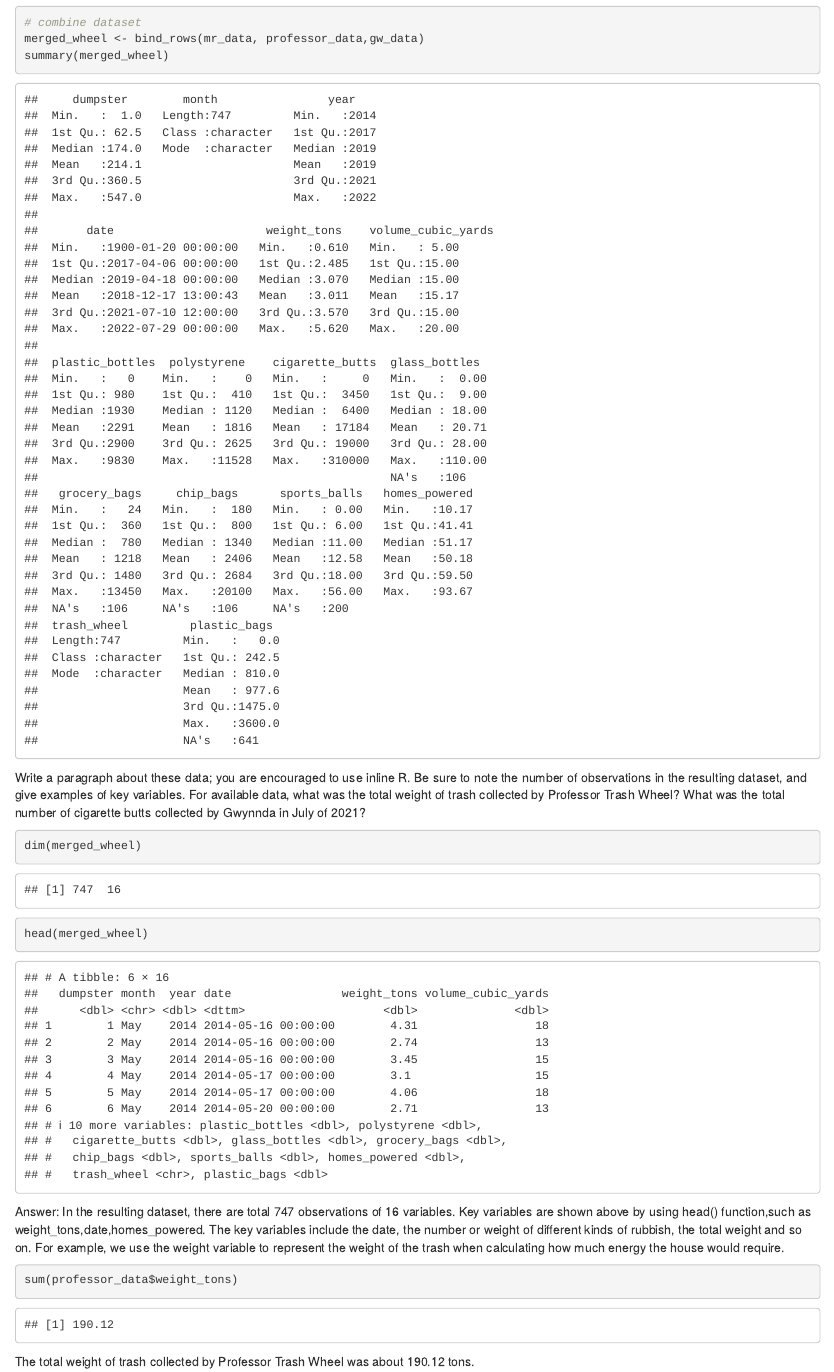
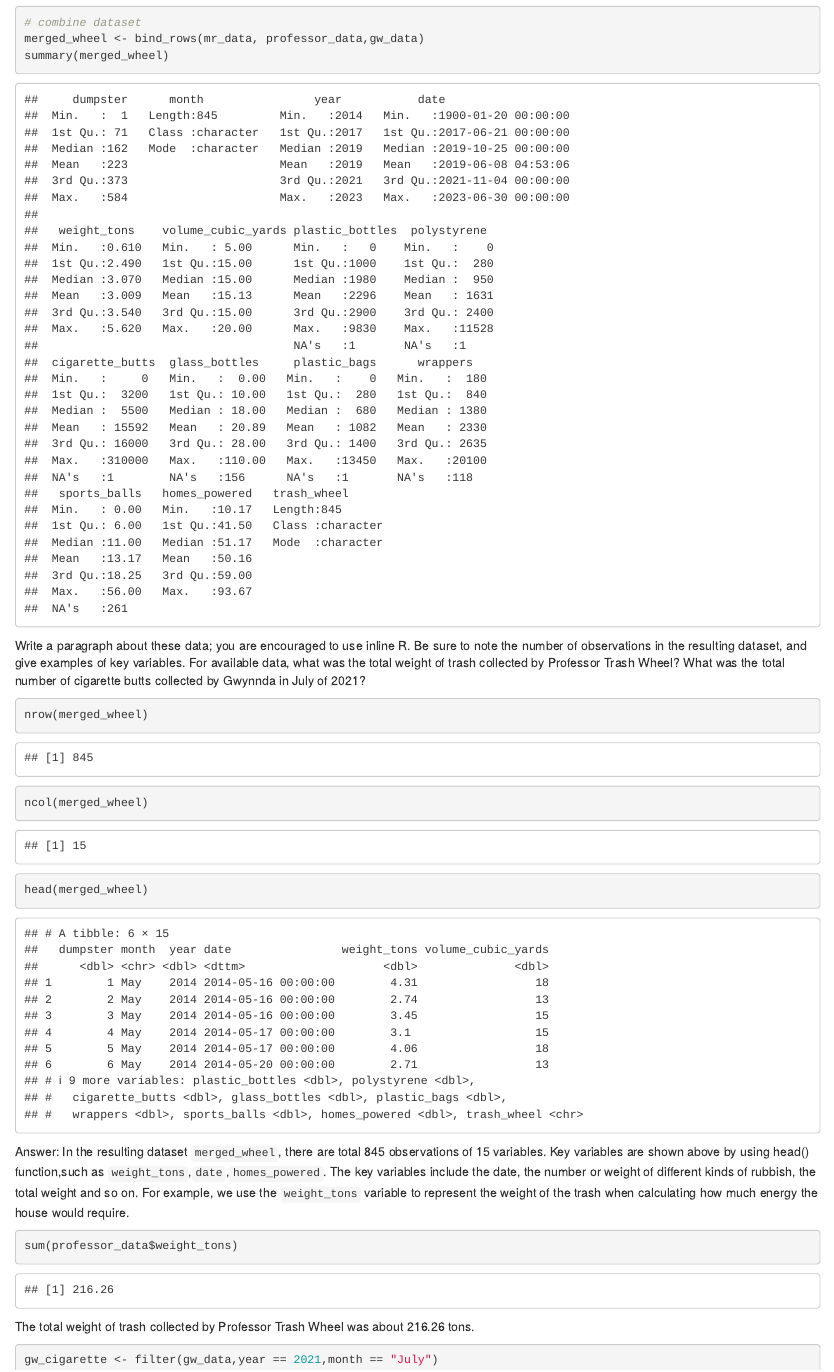
Before and after one commit to yuhan0504/P8105_hw2_yw4200, an R Markdown document (p8105_hw2_yw4200.Rmd): the page in a window 1100 px wide, from 7190 px down. Rendered offline with R 4.5, knitr and Pandoc, with nearby package versions; column names are cleaned by a stand-in for the janitor package.

Commit message:
update the dataset of problem2

````diff
--- a/p8105_hw2_yw4200.Rmd
+++ b/p8105_hw2_yw4200.Rmd
@@ -128,7 +128,7 @@ Use a similar process to import, clean, and organize the data for Professor Tras
 ```{r}
 library(readxl)
 # import and clean mr.trash wheel
-mr_data = read_excel("./local_data/202207 Trash Wheel Collection Data.xlsx",sheet ="Mr. Trash Wheel") |>
+mr_data = read_excel("./local_data/202309 Trash Wheel Collection Data.xlsx",sheet ="Mr. Trash Wheel") |>
     janitor::clean_names()
 tail(mr_data, 5)
 
@@ -141,7 +141,7 @@ mr_data$homes_powered <- round(500*mr_data$weight_tons/30,2)
 mr_data$trash_wheel <- "Mr.Trash Wheel"
 
 # import and clean Professor Trash Wheel
-professor_data = read_excel("./local_data/202207 Trash Wheel Collection Data.xlsx",sheet ="Professor Trash Wheel") |>
+professor_data = read_excel("./local_data/202309 Trash Wheel Collection Data.xlsx",sheet ="Professor Trash Wheel") |>
     janitor::clean_names()
 
 professor_data <- professor_data |>
@@ -152,7 +152,7 @@ professor_data$homes_powered <- round(500*professor_data$weight_tons/30,2)
 professor_data$trash_wheel <- "Professor Trash Wheel"
 
 # import and clean Gwynnda Trash Wheel
-gw_data = read_excel("./local_data/202207 Trash Wheel Collection Data.xlsx",sheet ="Gwynnda Trash Wheel") |>
+gw_data = read_excel("./local_data/202309 Trash Wheel Collection Data.xlsx",sheet ="Gwynnda Trash Wheel") |>
     janitor::clean_names()
 
 gw_data <- gw_data |>
@@ -170,15 +170,16 @@ summary(merged_wheel)
 
 Write a paragraph about these data; you are encouraged to use inline R. Be sure to note the number of observations in the resulting dataset, and give examples of key variables. For available data, what was the total weight of trash collected by Professor Trash Wheel? What was the total number of cigarette butts collected by Gwynnda in July of 2021?
 ```{r}
-dim(merged_wheel)
+nrow(merged_wheel)
+ncol(merged_wheel)
 head(merged_wheel)
 ```
-Answer: In the resulting dataset, there are total 747 observations of 16 variables. Key variables are shown above by using head() function,such as weight_tons,date,homes_powered. The key variables include the date, the number or weight of different kinds of rubbish, the total weight and so on. For example, we use the weight variable to represent the weight of the trash when calculating how much energy the house would require.
+Answer: In the resulting dataset `merged_wheel`, there are total `r nrow(merged_wheel)` observations of `r ncol(merged_wheel)` variables. Key variables are shown above by using head() function,such as `weight_tons`,`date`,`homes_powered`. The key variables include the date, the number or weight of different kinds of rubbish, the total weight and so on. For example, we use the `weight_tons` variable to represent the weight of the trash when calculating how much energy the house would require.
 
 ```{r}
 sum(professor_data$weight_tons)
 ```
-The total weight of trash collected by Professor Trash Wheel was about 190.12 tons.
+The total weight of trash collected by Professor Trash Wheel was about `r sum(professor_data$weight_tons)` tons.
 
 ```{r}
 gw_cigarette <- filter(gw_data,year == 2021,month == "July")
````
Also changed, not shown: local_data/202207 Trash Wheel Collection Data.xlsx (deleted), local_data/202309 Trash Wheel Collection Data.xlsx (added), p8105_hw2_yw4200.html, p8105_hw2_yw4200.Rmd (2 more changed lines), 2 other files.
